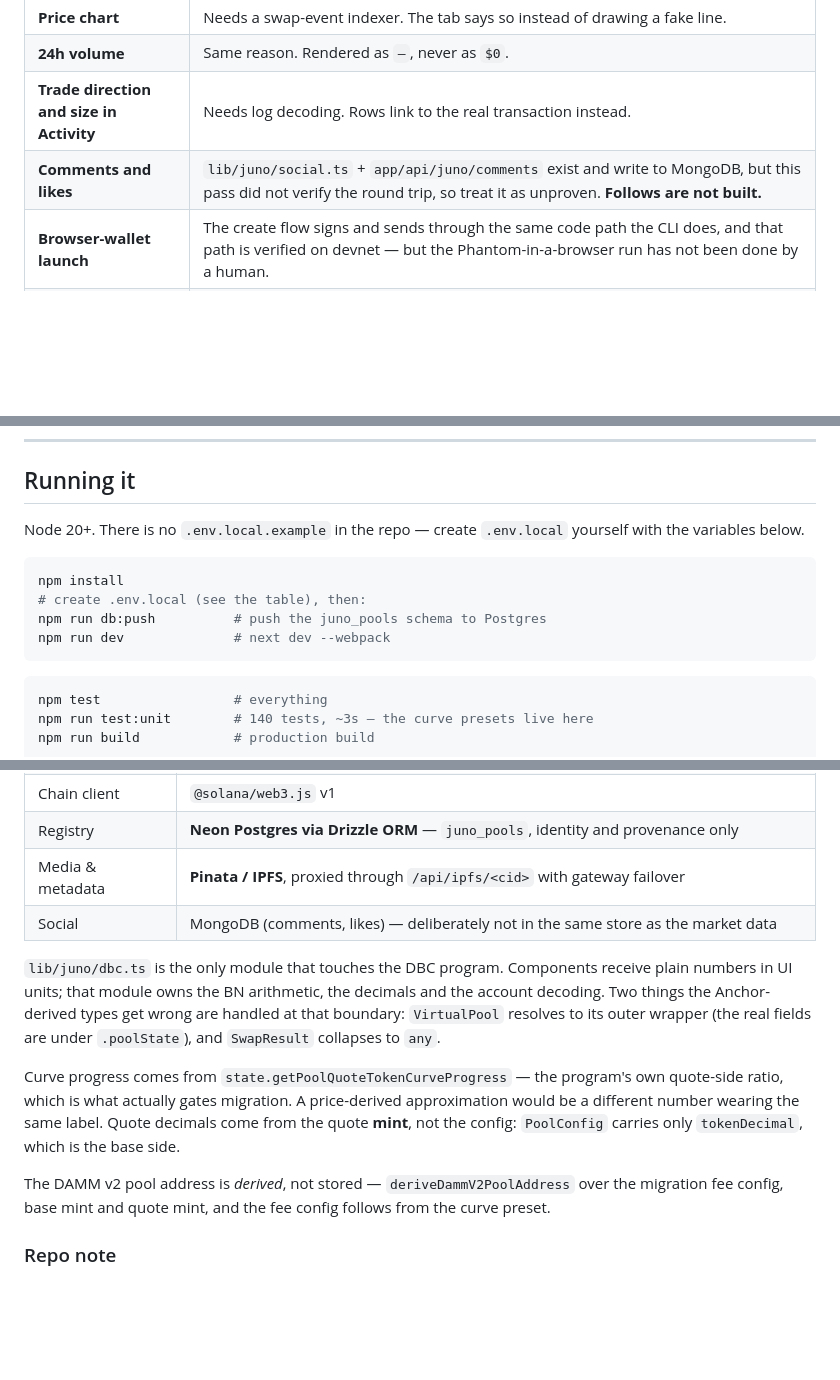
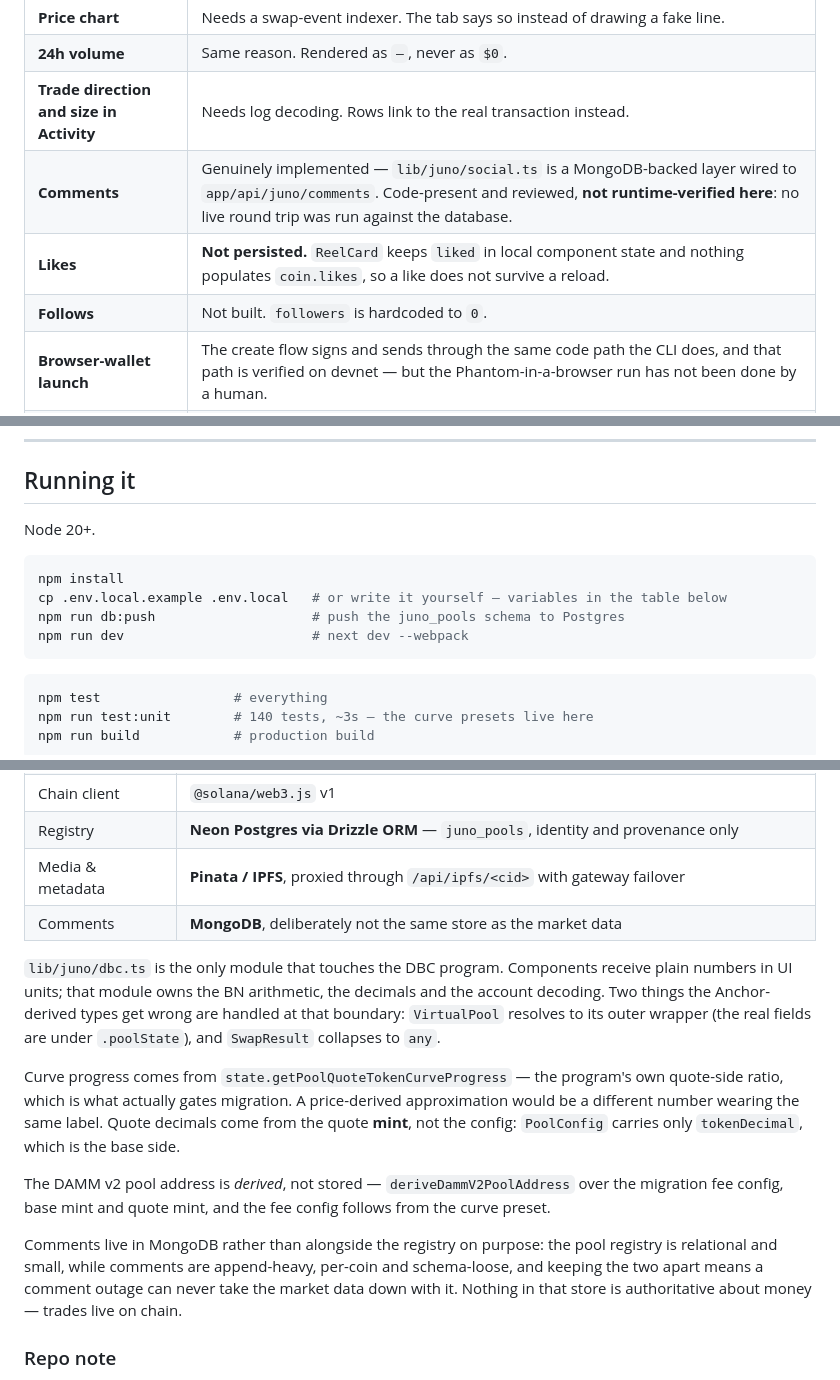
Before and after one commit to robinbanter/juno, a Markdown page: README.md, 3 parts joined by grey strips. GitHub-like rendering; blank space fills up the shorter version.

Commit message:
docs: correct the social layer — comments are real, likes and follows are not
zorr-1 reviewed lib/juno/social.ts from the orchestrator and confirmed the
comments path is a genuine MongoDB-backed layer, so the previous "treat it as
unproven" hedge understated it. Comments are now described as implemented,
with the design rationale the file documents: the pool registry is relational
and small so it stays in Postgres, while comments are append-heavy, per-coin
and schema-loose, kept in a separate store so a comment outage can never take
the market data down. Nothing there is authoritative about money.

Framed as code-present and reviewed rather than runtime-verified — no live
round trip was run against the database from here.

Checked the rest of that claim rather than taking it as given, and likes do
not hold up:

- likes are NOT persisted. social.ts exports only listComments/addComment/
  countComments — there is no like function. ReelCard.tsx:44 keeps `liked` in
  local useState and nothing anywhere populates coin.likes, so a like dies on
  reload. The file's header comment says "comments and likes", which is
  aspirational and is what made it look implemented.
- follows are NOT built. `followers: 0` is hardcoded in lib/juno/chain.ts:38
  and app/(juno)/creator/[handle]/page.tsx:43.

Both are now listed plainly as not built, in README.md and JUNO.md.

Setup instructions restored to `cp .env.local.example .env.local`, with "or
write it yourself" and the variable table as the fallback — juno-3 is adding
that file (it was hidden by the .gitignore `.env*` rule and is being fixed
with a negation rule), and this phrasing is correct whether or not it lands.

Co-Authored-By: Claude Opus 5 (1M context) <noreply@anthropic.com>

````diff
--- a/README.md
+++ b/README.md
@@ -124,7 +124,9 @@ on-chain *and* in the registry, it does not appear in the app.
 | **Price chart** | Needs a swap-event indexer. The tab says so instead of drawing a fake line. |
 | **24h volume** | Same reason. Rendered as `—`, never as `$0`. |
 | **Trade direction and size in Activity** | Needs log decoding. Rows link to the real transaction instead. |
-| **Comments and likes** | `lib/juno/social.ts` + `app/api/juno/comments` exist and write to MongoDB, but this pass did not verify the round trip, so treat it as unproven. **Follows are not built.** |
+| **Comments** | Genuinely implemented — `lib/juno/social.ts` is a MongoDB-backed layer wired to `app/api/juno/comments`. Code-present and reviewed, **not runtime-verified here**: no live round trip was run against the database. |
+| **Likes** | **Not persisted.** `ReelCard` keeps `liked` in local component state and nothing populates `coin.likes`, so a like does not survive a reload. |
+| **Follows** | Not built. `followers` is hardcoded to `0`. |
 | **Browser-wallet launch** | The create flow signs and sends through the same code path the CLI does, and that path is verified on devnet — but the Phantom-in-a-browser run has not been done by a human. |
 | **Dedicated RPC** | Running on the public devnet endpoint, which rate-limits hard. `NEXT_PUBLIC_SOLANA_RPC` is wired and unset. |
 
@@ -200,14 +202,13 @@ feed id it was tagged with. The three reel coins carry pinned `video/mp4`.
 
 ## Running it
 
-Node 20+. There is no `.env.local.example` in the repo — create `.env.local` yourself
-with the variables below.
+Node 20+.
 
 ```bash
 npm install
-# create .env.local (see the table), then:
-npm run db:push          # push the juno_pools schema to Postgres
-npm run dev              # next dev --webpack
+cp .env.local.example .env.local   # or write it yourself — variables in the table below
+npm run db:push                    # push the juno_pools schema to Postgres
+npm run dev                        # next dev --webpack
 ```
 
 ```bash
@@ -278,7 +279,7 @@ npm run juno:graduate -- --mint <baseMint> --preset content --yes
 | Chain client | `@solana/web3.js` v1 |
 | Registry | **Neon Postgres via Drizzle ORM** — `juno_pools`, identity and provenance only |
 | Media & metadata | **Pinata / IPFS**, proxied through `/api/ipfs/<cid>` with gateway failover |
-| Social | MongoDB (comments, likes) — deliberately not in the same store as the market data |
+| Comments | **MongoDB**, deliberately not the same store as the market data |
 
 `lib/juno/dbc.ts` is the only module that touches the DBC program. Components receive
 plain numbers in UI units; that module owns the BN arithmetic, the decimals and the
@@ -294,6 +295,12 @@ would be a different number wearing the same label. Quote decimals come from the
 The DAMM v2 pool address is *derived*, not stored — `deriveDammV2PoolAddress` over the
 migration fee config, base mint and quote mint, and the fee config follows from the
 curve preset.
+
+Comments live in MongoDB rather than alongside the registry on purpose: the pool
+registry is relational and small, while comments are append-heavy, per-coin and
+schema-loose, and keeping the two apart means a comment outage can never take the
+market data down with it. Nothing in that store is authoritative about money — trades
+live on chain.
 
 ### Repo note
 
````
Also changed, not shown: other parts of README.md (+1 -1 lines), JUNO.md (+4 -2 lines).
